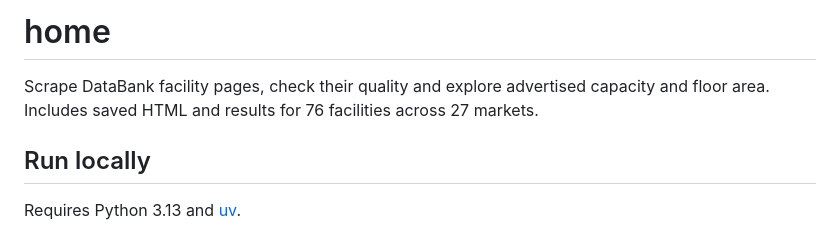
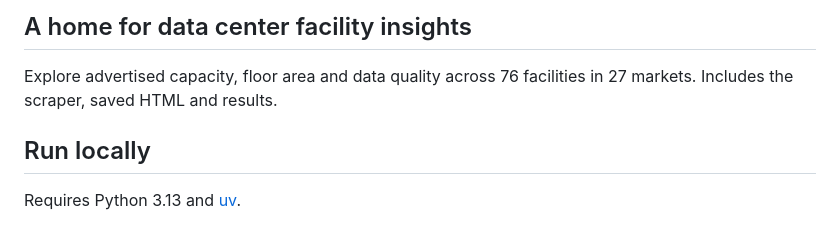
Before and after one commit to gustofied/home, a Markdown page: README.md, the part around the change. Rendered like a GitHub page.

Commit message:
Tighten README heading and introduction

```diff
--- a/README.md
+++ b/README.md
@@ -1,6 +1,6 @@
-# home
+## A home for data center facility insights
 
-Scrape DataBank facility pages, check their quality and explore advertised capacity and floor area. Includes saved HTML and results for 76 facilities across 27 markets.
+Explore advertised capacity, floor area and data quality across 76 facilities in 27 markets. Includes the scraper, saved HTML and results.
 
 ## Run locally
 
```
